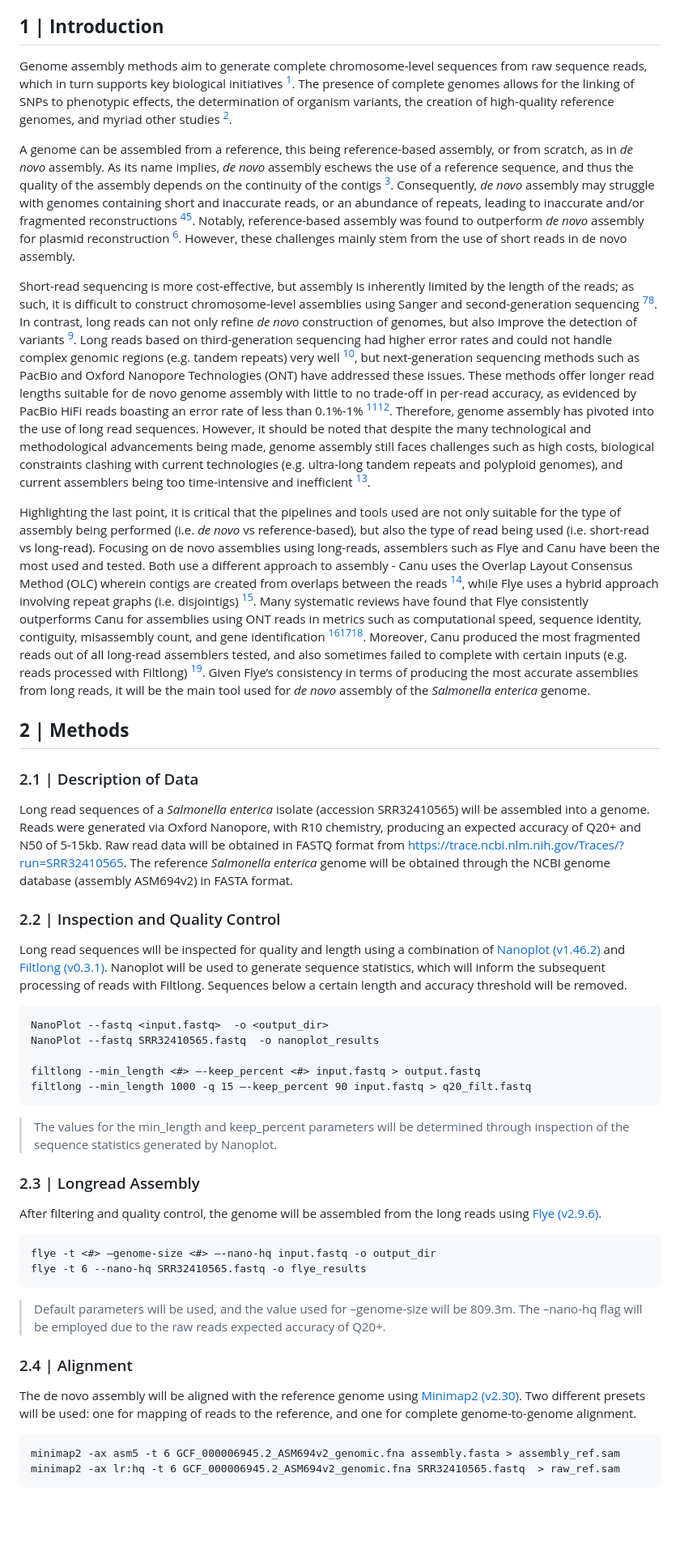
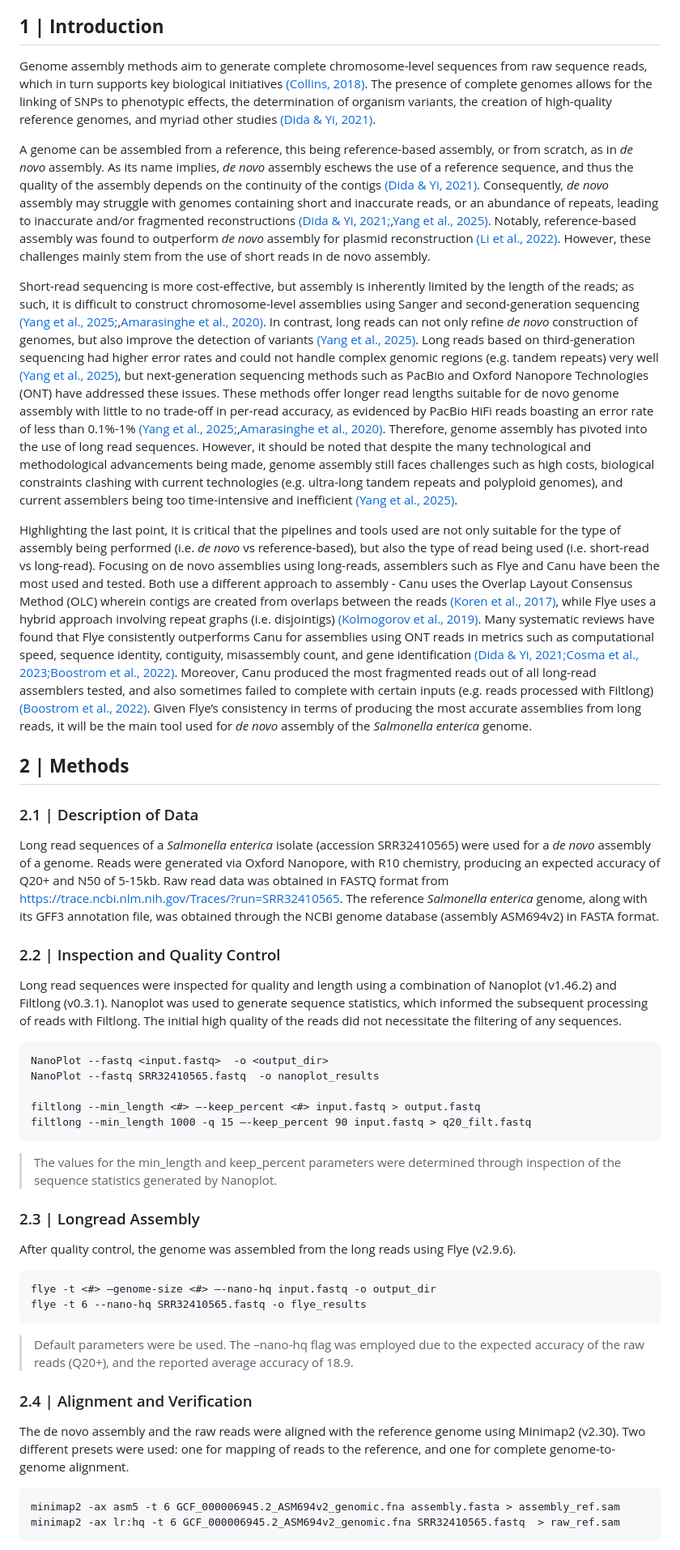
Before and after one commit to chrysle28/binf6110_assignment01, a Markdown page: README.md, the part around one of its changes. Shown at 81% size. Rendered like a GitHub page; blank space fills up the shorter version.

````diff
--- a/README.md
+++ b/README.md
@@ -2,20 +2,20 @@
 The objective of this assignment is to generate a de novo assembly of the _Salmonella enterica_ genome from long sequence reads, align the assembly to an established reference genome, and conduct and visualize variant calls.
 
 ## **1 | Introduction**
-Genome assembly methods aim to generate complete chromosome-level sequences from raw sequence reads, which in turn supports key biological initiatives [^1]. The presence of complete genomes allows for the linking of SNPs to phenotypic effects, the determination of organism variants, the creation of high-quality reference genomes, and myriad other studies [^2].
+Genome assembly methods aim to generate complete chromosome-level sequences from raw sequence reads, which in turn supports key biological initiatives [(Collins, 2018)]([^1]). The presence of complete genomes allows for the linking of SNPs to phenotypic effects, the determination of organism variants, the creation of high-quality reference genomes, and myriad other studies [(Dida & Yi, 2021)]([^2]).
 
-A genome can be assembled from a reference, this being reference-based assembly, or from scratch, as in _de novo_ assembly. As its name implies, _de novo_ assembly eschews the use of a reference sequence, and thus the quality of the assembly depends on the continuity of the contigs [^2]. Consequently, _de novo_ assembly may struggle with genomes containing short and inaccurate reads, or an abundance of repeats, leading to inaccurate and/or fragmented reconstructions [^2][^3]. Notably, reference-based assembly was found to outperform _de novo_ assembly for plasmid reconstruction [^4]. However, these challenges mainly stem from the use of short reads in de novo assembly.
+A genome can be assembled from a reference, this being reference-based assembly, or from scratch, as in _de novo_ assembly. As its name implies, _de novo_ assembly eschews the use of a reference sequence, and thus the quality of the assembly depends on the continuity of the contigs [(Dida & Yi, 2021)]([^2]). Consequently, _de novo_ assembly may struggle with genomes containing short and inaccurate reads, or an abundance of repeats, leading to inaccurate and/or fragmented reconstructions [(Dida & Yi, 2021;]([^2]),[Yang et al., 2025)]([^3]). Notably, reference-based assembly was found to outperform _de novo_ assembly for plasmid reconstruction [(Li et al., 2022)]([^4]). However, these challenges mainly stem from the use of short reads in de novo assembly.
 
-Short-read sequencing is more cost-effective, but assembly is inherently limited by the length of the reads; as such, it is difficult to construct chromosome-level assemblies using Sanger and second-generation sequencing [^3][^5]. In contrast, long reads can not only refine _de novo_ construction of genomes, but also improve the detection of variants [^3]. Long reads based on third-generation sequencing had higher error rates and could not handle complex genomic regions (e.g. tandem repeats) very well [^3], but next-generation sequencing methods such as PacBio and Oxford Nanopore Technologies (ONT) have addressed these issues. These methods offer longer read lengths suitable for de novo genome assembly with little to no trade-off in per-read accuracy, as evidenced by PacBio HiFi reads boasting an error rate of less than 0.1%-1% [^3][^5]. Therefore, genome assembly has pivoted into the use of long read sequences. However, it should be noted that despite the many technological and methodological advancements being made, genome assembly still faces challenges such as high costs, biological constraints clashing with current technologies (e.g. ultra-long tandem repeats and polyploid genomes), and current assemblers being too time-intensive and inefficient [^6].
+Short-read sequencing is more cost-effective, but assembly is inherently limited by the length of the reads; as such, it is difficult to construct chromosome-level assemblies using Sanger and second-generation sequencing [(Yang et al., 2025;]([^3]),[Amarasinghe et al., 2020)]([^5]). In contrast, long reads can not only refine _de novo_ construction of genomes, but also improve the detection of variants [(Yang et al., 2025)]([^3]). Long reads based on third-generation sequencing had higher error rates and could not handle complex genomic regions (e.g. tandem repeats) very well [(Yang et al., 2025)]([^3]), but next-generation sequencing methods such as PacBio and Oxford Nanopore Technologies (ONT) have addressed these issues. These methods offer longer read lengths suitable for de novo genome assembly with little to no trade-off in per-read accuracy, as evidenced by PacBio HiFi reads boasting an error rate of less than 0.1%-1% [(Yang et al., 2025;]([^3]),[Amarasinghe et al., 2020)]([^5]). Therefore, genome assembly has pivoted into the use of long read sequences. However, it should be noted that despite the many technological and methodological advancements being made, genome assembly still faces challenges such as high costs, biological constraints clashing with current technologies (e.g. ultra-long tandem repeats and polyploid genomes), and current assemblers being too time-intensive and inefficient [(Yang et al., 2025)]([^6]).
 
-Highlighting the last point, it is critical that the pipelines and tools used are not only suitable for the type of assembly being performed (i.e. _de novo_ vs reference-based), but also the type of read being used (i.e. short-read vs long-read). Focusing on de novo assemblies using long-reads, assemblers such as Flye and Canu have been the most used and tested. Both use a different approach to assembly - Canu uses the Overlap Layout Consensus Method (OLC) wherein contigs are created from overlaps between the reads [^7], while Flye uses a hybrid approach involving repeat graphs (i.e. disjointigs) [^8]. Many systematic reviews have found that Flye consistently outperforms Canu for assemblies using ONT reads in metrics such as computational speed, sequence identity, contiguity, misassembly count, and gene identification [^2][^9][^10]. Moreover, Canu produced the most fragmented reads out of all long-read assemblers tested, and also sometimes failed to complete with certain inputs (e.g. reads processed with Filtlong) [^10]. Given Flye’s consistency in terms of producing the most accurate assemblies from long reads, it will be the main tool used for _de novo_ assembly of the _Salmonella enterica_ genome.
+Highlighting the last point, it is critical that the pipelines and tools used are not only suitable for the type of assembly being performed (i.e. _de novo_ vs reference-based), but also the type of read being used (i.e. short-read vs long-read). Focusing on de novo assemblies using long-reads, assemblers such as Flye and Canu have been the most used and tested. Both use a different approach to assembly - Canu uses the Overlap Layout Consensus Method (OLC) wherein contigs are created from overlaps between the reads [(Koren et al., 2017)]([^7]), while Flye uses a hybrid approach involving repeat graphs (i.e. disjointigs) [(Kolmogorov et al., 2019)]([^8]). Many systematic reviews have found that Flye consistently outperforms Canu for assemblies using ONT reads in metrics such as computational speed, sequence identity, contiguity, misassembly count, and gene identification [(Dida & Yi, 2021;]([^2])[Cosma et al., 2023;]([^9])[Boostrom et al., 2022)]([^10]). Moreover, Canu produced the most fragmented reads out of all long-read assemblers tested, and also sometimes failed to complete with certain inputs (e.g. reads processed with Filtlong) [(Boostrom et al., 2022)]([^10]). Given Flye’s consistency in terms of producing the most accurate assemblies from long reads, it will be the main tool used for _de novo_ assembly of the _Salmonella enterica_ genome.
 
 ## **2 | Methods**
 ### 2.1 | Description of Data
-Long read sequences of a _Salmonella enterica_ isolate (accession SRR32410565) will be assembled into a genome. Reads were generated via Oxford Nanopore, with R10 chemistry, producing an expected accuracy of Q20+ and N50 of 5-15kb. Raw read data will be obtained in FASTQ format from https://trace.ncbi.nlm.nih.gov/Traces/?run=SRR32410565. The reference _Salmonella enterica_ genome will be obtained through the NCBI genome database (assembly ASM694v2) in FASTA format.
+Long read sequences of a _Salmonella enterica_ isolate (accession SRR32410565) were used for a _de novo_ assembly of a genome. Reads were generated via Oxford Nanopore, with R10 chemistry, producing an expected accuracy of Q20+ and N50 of 5-15kb. Raw read data was obtained in FASTQ format from https://trace.ncbi.nlm.nih.gov/Traces/?run=SRR32410565. The reference _Salmonella enterica_ genome, along with its GFF3 annotation file, was obtained through the NCBI genome database (assembly ASM694v2) in FASTA format.
 
 ### 2.2 | Inspection and Quality Control
-Long read sequences will be inspected for quality and length using a combination of [Nanoplot (v1.46.2)](https://github.com/wdecoster/NanoPlot) and [Filtlong (v0.3.1)](https://github.com/rrwick/Filtlong). Nanoplot will be used to generate sequence statistics, which will inform the subsequent processing of reads with Filtlong. Sequences below a certain length and accuracy threshold will be removed.
+Long read sequences were inspected for quality and length using a combination of Nanoplot (v1.46.2) and Filtlong (v0.3.1). Nanoplot was used to generate sequence statistics, which informed the subsequent processing of reads with Filtlong. The initial high quality of the reads did not necessitate the filtering of any sequences.
 ```
 NanoPlot --fastq <input.fastq>  -o <output_dir>
 NanoPlot --fastq SRR32410565.fastq  -o nanoplot_results
@@ -23,18 +23,18 @@ NanoPlot --fastq SRR32410565.fastq  -o nanoplot_results
 filtlong --min_length <#> –-keep_percent <#> input.fastq > output.fastq
 filtlong --min_length 1000 -q 15 –-keep_percent 90 input.fastq > q20_filt.fastq
 ```
-> The values for the min_length and keep_percent parameters will be determined through inspection of the sequence statistics generated by Nanoplot.
+> The values for the min_length and keep_percent parameters were determined through inspection of the sequence statistics generated by Nanoplot.
 
 ### 2.3 | Longread Assembly
-After filtering and quality control, the genome will be assembled from the long reads using [Flye (v2.9.6)](https://github.com/mikolmogorov/Flye).
+After quality control, the genome was assembled from the long reads using Flye (v2.9.6).
 ```
 flye -t <#> –genome-size <#> –-nano-hq input.fastq -o output_dir
 flye -t 6 --nano-hq SRR32410565.fastq -o flye_results
 ```
-> Default parameters will be used, and the value used for –genome-size will be 809.3m. The –nano-hq flag will be employed due to the raw reads expected accuracy of Q20+.
+> Default parameters were be used. The –nano-hq flag was employed due to the expected accuracy of the raw reads (Q20+), and the reported average accuracy of 18.9.
 
-### 2.4 | Alignment
-The de novo assembly will be aligned with the reference genome using [Minimap2 (v2.30)](https://github.com/lh3/minimap2). Two different presets will be used: one for mapping of reads to the reference, and one for complete genome-to-genome alignment.
+### 2.4 | Alignment and Verification
+The de novo assembly and the raw reads were aligned with the reference genome using Minimap2 (v2.30). Two different presets were used: one for mapping of reads to the reference, and one for complete genome-to-genome alignment.
 ```
 minimap2 -ax asm5 -t 6 GCF_000006945.2_ASM694v2_genomic.fna assembly.fasta > assembly_ref.sam
 minimap2 -ax lr:hq -t 6 GCF_000006945.2_ASM694v2_genomic.fna SRR32410565.fastq  > raw_ref.sam
````
Also changed, not shown: other parts of README.md (+14 -11 lines).
